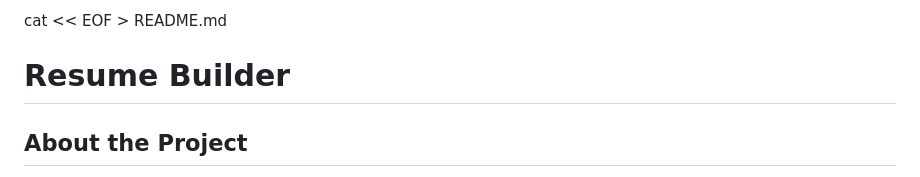
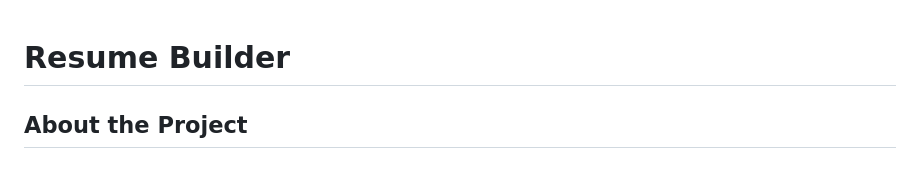
Before and after one commit to Aastha-Bhatia/Resume-Builder, a Markdown page: README.md, the part around the change. GitHub-like rendering.

```diff
--- a/README.md
+++ b/README.md
@@ -1,4 +1,3 @@
-cat << EOF > README.md
 # Resume Builder
 
 ## About the Project
```
